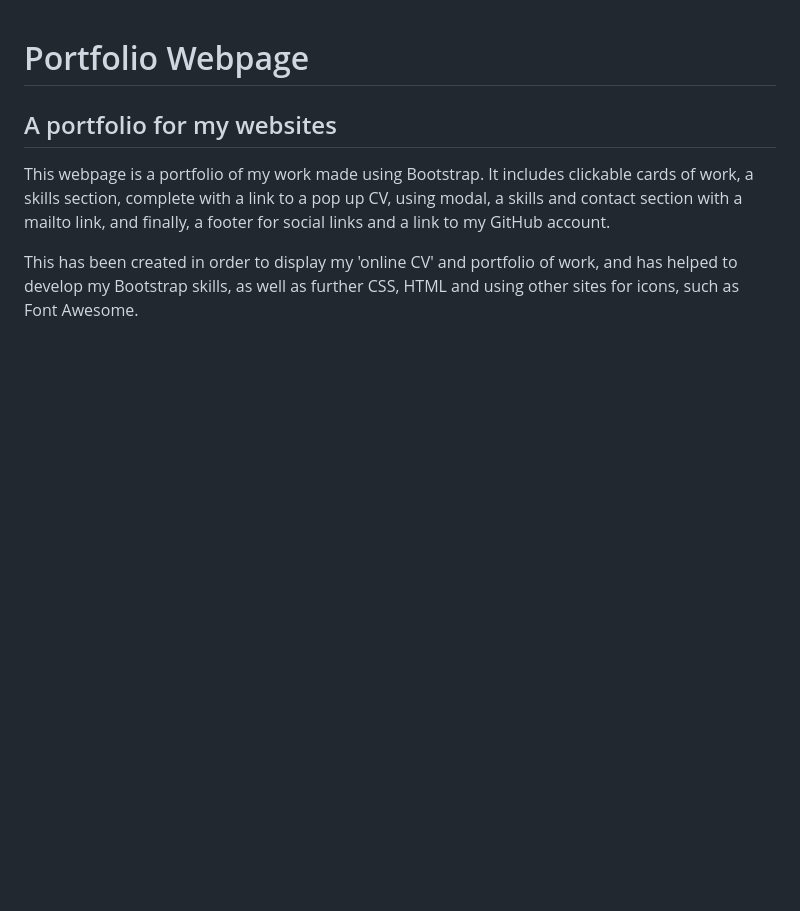
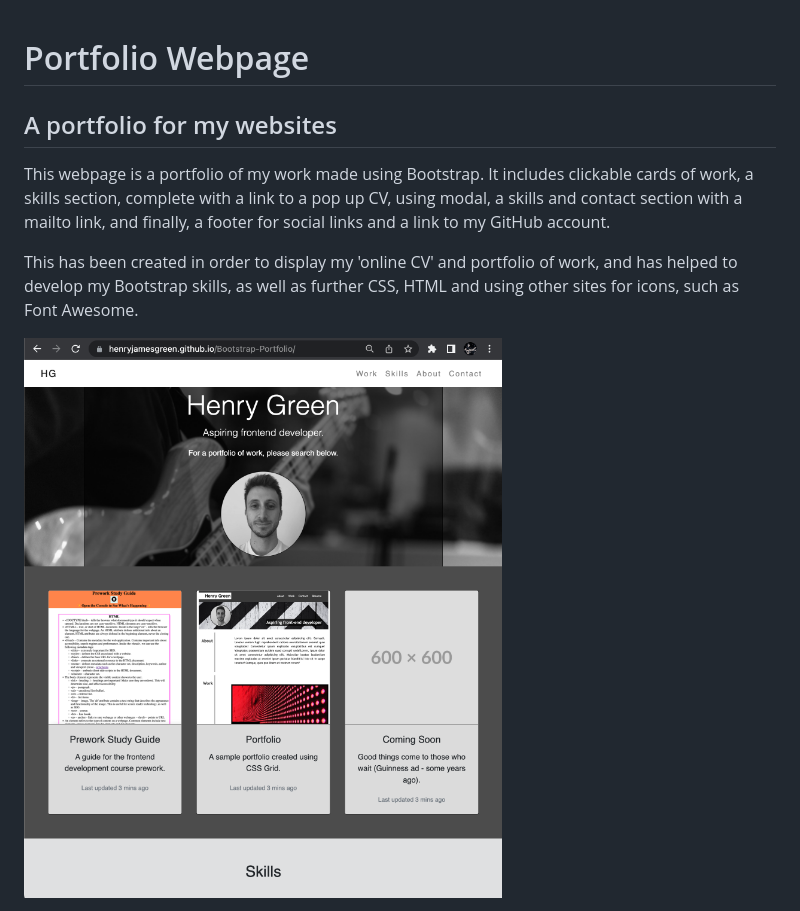
Before and after one commit to HenryJamesGreen/Bootstrap-Portfolio, a Markdown page: README.md, the part around the change printed below. Drawn GitHub-style; pictures changed too: 20230104200159.png (added); blank space fills up the shorter version.

```diff
--- a/README.md
+++ b/README.md
@@ -6,4 +6,5 @@ This webpage is a portfolio of my work made using Bootstrap. It includes clickab
 
 This has been created in order to display my 'online CV' and portfolio of work, and has helped to develop my Bootstrap skills, as well as further CSS, HTML and using other sites for icons, such as Font Awesome.
 
+![](20230104200159.png)
 
```
Also changed, not shown: other parts of README.md (+0 -3 lines).
